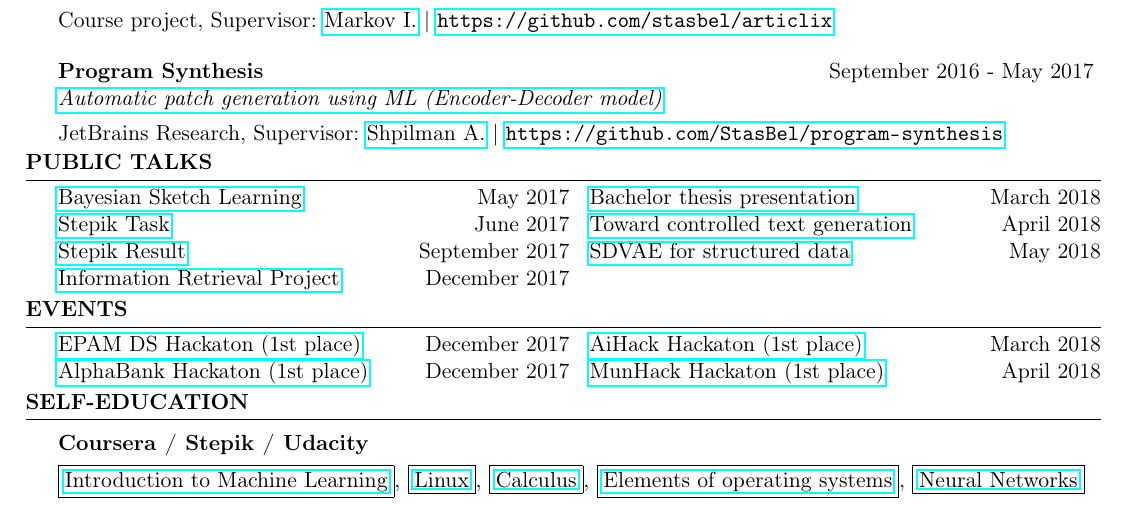
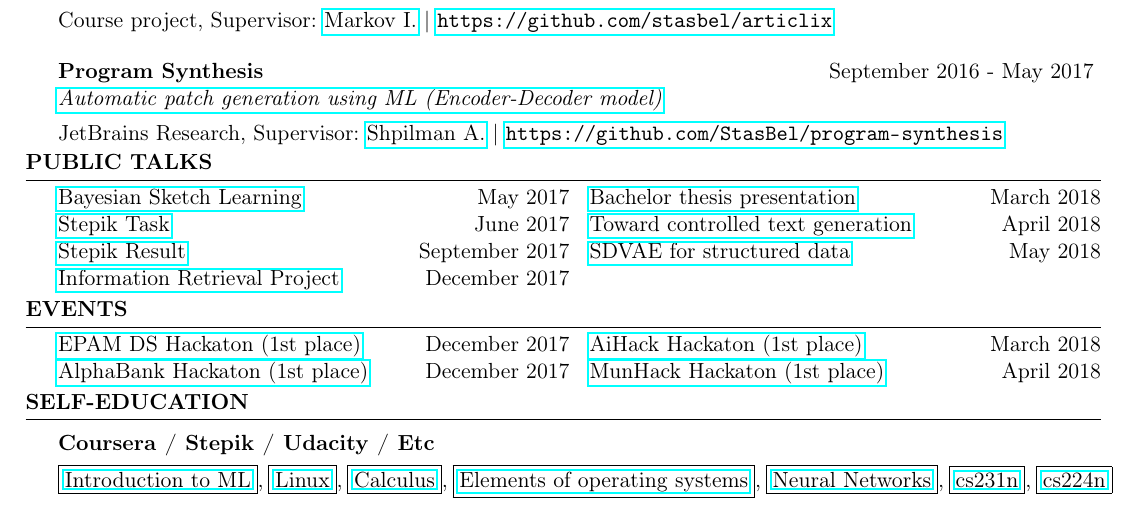
Before and after one commit to StasBel/cv, a LaTeX CV (cv.tex): part of the page, cut so that both start at the same text. Compiled offline with pdfLaTeX.

Commit message:
Add Stanford courses info

```diff
--- a/cv.tex
+++ b/cv.tex
@@ -137,8 +137,8 @@ Languages & Russian (Native), English (Advanced) \\
 \vspace{-1.5\baselineskip}
 \begin{rSection}{Self-education}
 
-\begin{rSubsection}{Coursera / Stepik / Udacity}{}{}{}
-\item[] \fbox{\href{https://www.coursera.org/learn/vvedenie-mashinnoe-obuchenie}{Introduction to Machine Learning}}, \fbox{\href{https://stepik.org/course/73}{Linux}}, \fbox{\href{https://stepik.org/course/95}{Calculus}}, \fbox{\href{https://stepik.org/course/253}{Elements of operating systems}}, \fbox{\href{https://stepik.org/course/401/}{Neural Networks}}
+\begin{rSubsection}{Coursera / Stepik / Udacity / Etc}{}{}{}
+\item[] \fbox{\href{https://www.coursera.org/learn/vvedenie-mashinnoe-obuchenie}{Introduction to ML}}, \fbox{\href{https://stepik.org/course/73}{Linux}}, \fbox{\href{https://stepik.org/course/95}{Calculus}}, \fbox{\href{https://stepik.org/course/253}{Elements of operating systems}}, \fbox{\href{https://stepik.org/course/401/}{Neural Networks}}, \fbox{\href{http://cs231n.stanford.edu/}{cs231n}}, \fbox{\href{http://web.stanford.edu/class/cs224n/}{cs224n}}
 \end{rSubsection}
 
 \end{rSection}
```
Also changed, not shown: cv.pdf.
